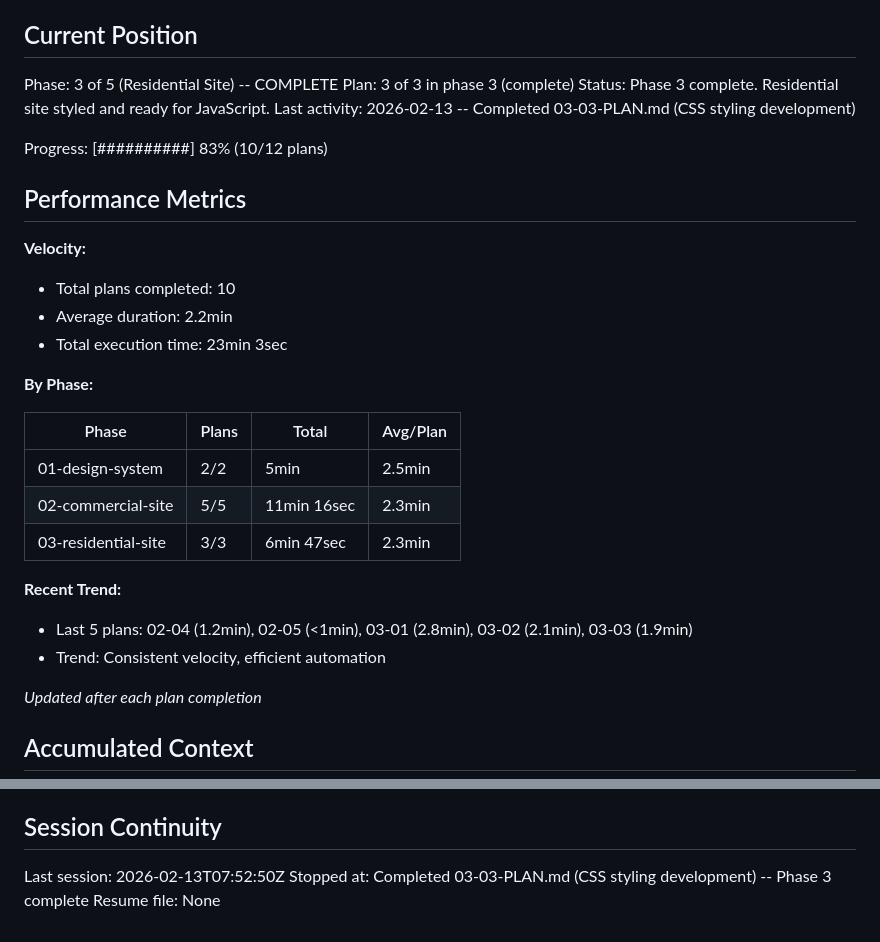
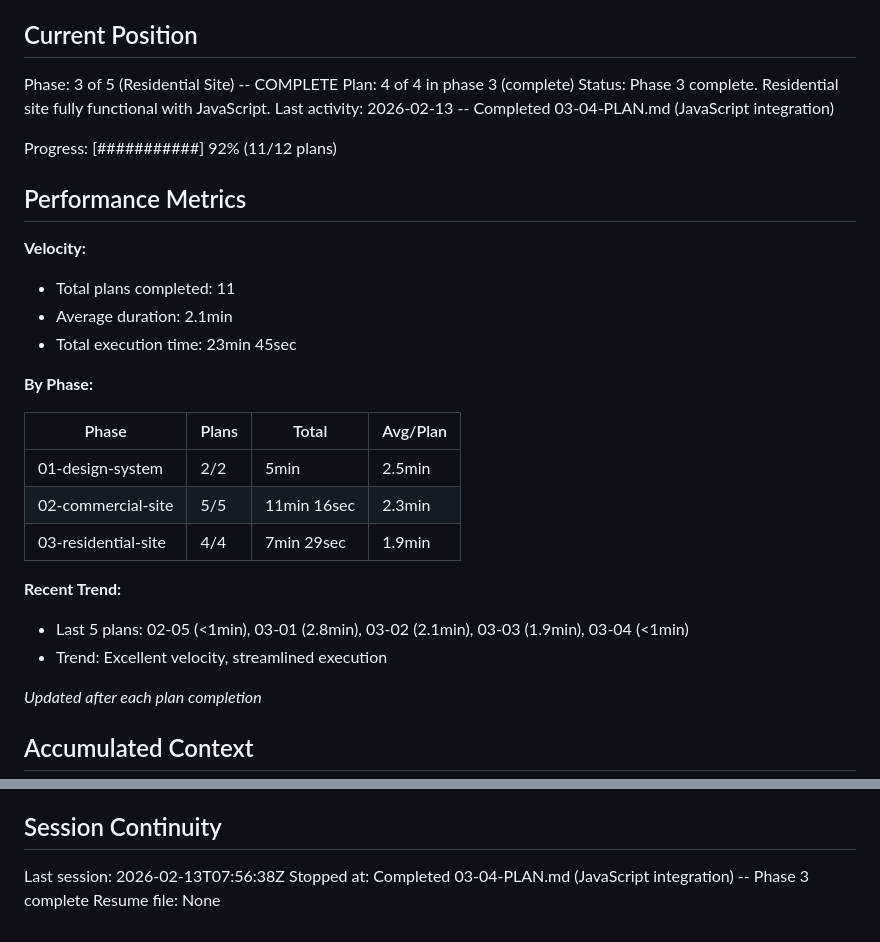
Before and after one commit to Hipp-AI-HQ/angies-custom-cleaning, a Markdown page: .planning/STATE.md, 2 parts joined by grey strips. GitHub-like rendering.

Commit message:
docs(03-04): complete JavaScript integration plan
Tasks completed: 1/1
- Copy JavaScript and wire CountUp.js

SUMMARY: .planning/phases/03-residential-site/03-04-SUMMARY.md

```diff
--- a/.planning/STATE.md
+++ b/.planning/STATE.md
@@ -10,18 +10,18 @@ See: .planning/PROJECT.md (updated 2026-02-13)
 ## Current Position
 
 Phase: 3 of 5 (Residential Site) -- COMPLETE
-Plan: 3 of 3 in phase 3 (complete)
-Status: Phase 3 complete. Residential site styled and ready for JavaScript.
-Last activity: 2026-02-13 -- Completed 03-03-PLAN.md (CSS styling development)
+Plan: 4 of 4 in phase 3 (complete)
+Status: Phase 3 complete. Residential site fully functional with JavaScript.
+Last activity: 2026-02-13 -- Completed 03-04-PLAN.md (JavaScript integration)
 
-Progress: [##########] 83% (10/12 plans)
+Progress: [###########] 92% (11/12 plans)
 
 ## Performance Metrics
 
 **Velocity:**
-- Total plans completed: 10
-- Average duration: 2.2min
-- Total execution time: 23min 3sec
+- Total plans completed: 11
+- Average duration: 2.1min
+- Total execution time: 23min 45sec
 
 **By Phase:**
 
@@ -29,11 +29,11 @@ Progress: [##########] 83% (10/12 plans)
 |-------|-------|-------|----------|
 | 01-design-system | 2/2 | 5min | 2.5min |
 | 02-commercial-site | 5/5 | 11min 16sec | 2.3min |
-| 03-residential-site | 3/3 | 6min 47sec | 2.3min |
+| 03-residential-site | 4/4 | 7min 29sec | 1.9min |
 
 **Recent Trend:**
-- Last 5 plans: 02-04 (1.2min), 02-05 (<1min), 03-01 (2.8min), 03-02 (2.1min), 03-03 (1.9min)
-- Trend: Consistent velocity, efficient automation
+- Last 5 plans: 02-05 (<1min), 03-01 (2.8min), 03-02 (2.1min), 03-03 (1.9min), 03-04 (<1min)
+- Trend: Excellent velocity, streamlined execution
 
 *Updated after each plan completion*
 
@@ -95,6 +95,6 @@ None.
 
 ## Session Continuity
 
-Last session: 2026-02-13T07:52:50Z
-Stopped at: Completed 03-03-PLAN.md (CSS styling development) -- Phase 3 complete
+Last session: 2026-02-13T07:56:38Z
+Stopped at: Completed 03-04-PLAN.md (JavaScript integration) -- Phase 3 complete
 Resume file: None
```
Also changed, not shown: 1 other file.
